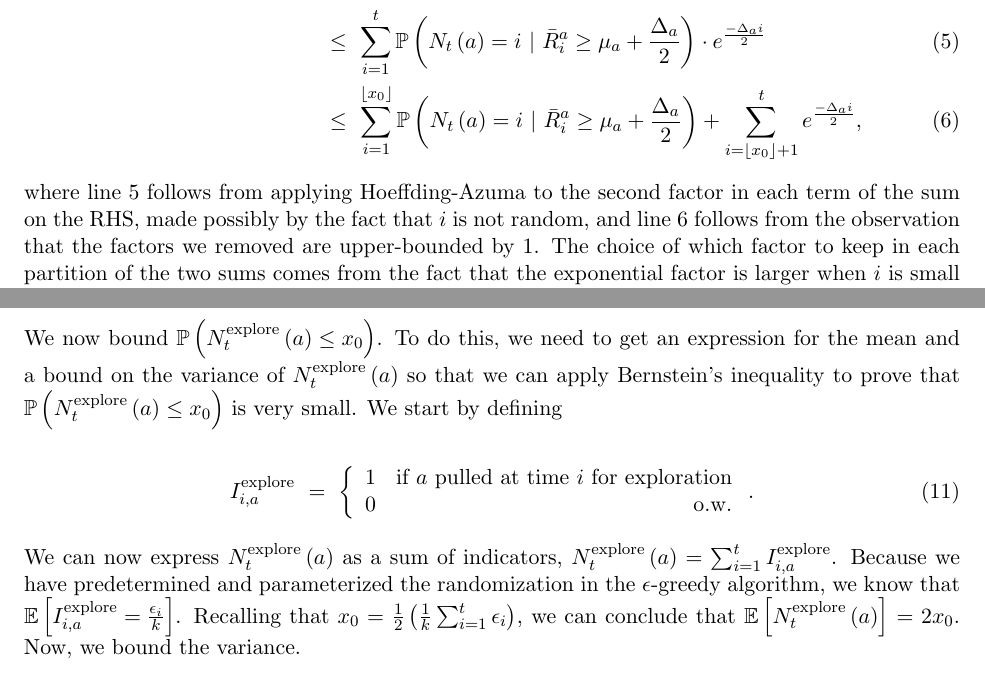
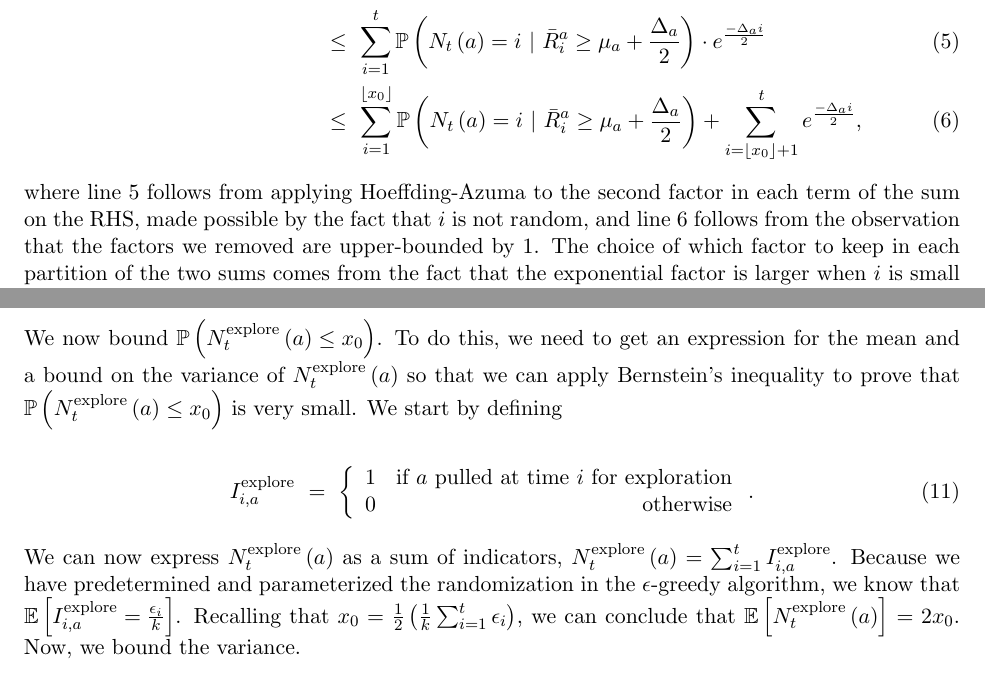
Before and after one commit to ambujtewari/stats710-fall2016, a LaTeX document (lec03.tex): two parts of pages 2 and 3 of 5, joined at a grey line, cut so that both start at the same text. Compiled offline with pdfLaTeX.

Commit message:
lec 03 edit

```diff
--- a/lec03.tex
+++ b/lec03.tex
@@ -86,7 +86,7 @@ Susan Murphy and Ambuj Tewari}{Scribe: #4}{Lecture #1: #3}}
 &\leq\  \sum_{i=1}^{\lfloor x_0 \rfloor} \prob{N_t \left( a \right) = i\ |\ \bar{R}_i^a \geq \mu_a + \frac{\Delta_a}{2}} + \sum_{i = \lfloor x_0 \rfloor + 1}^t e^{\frac{-\Delta_a i}{2}} \textnormal{,} \label{line6}
 \end{align}
 
-\noindent where line~\ref{line5} follows from applying Hoeffding-Azuma to the second factor in each term of the sum on the RHS, made possibly by the fact that $i$ is not random, and line~\ref{line6} follows from the observation that the factors we removed are upper-bounded by $1$. The choice of which factor to keep in each partition of the two sums comes from the fact that the exponential factor is larger when $i$ is small and smaller when $i$ is large, i.e. we are keeping the smallest possible of the two factors to find a tighter bound. Now, we show a bound on the terms in the first sum for $i \leq \lfloor x_0 \rfloor$.
+\noindent where line~\ref{line5} follows from applying Hoeffding-Azuma to the second factor in each term of the sum on the RHS, made possible by the fact that $i$ is not random, and line~\ref{line6} follows from the observation that the factors we removed are upper-bounded by $1$. The choice of which factor to keep in each partition of the two sums comes from the fact that the exponential factor is larger when $i$ is small and smaller when $i$ is large, i.e. we are keeping the smallest possible of the two factors to find a tighter bound. Now, we show a bound on the terms in the first sum for $i \leq \lfloor x_0 \rfloor$.
 
 \begin{align}
 	\prob{N_t \left( a \right) = i\ |\ \bar{R}_i^a \geq \mu_a + \frac{\Delta_a}{2}}\ &\leq\ \prob{N_t \left( a \right) \leq x_0\ |\ \bar{R}_i^a \geq \mu_a + \frac{\Delta_a}{2}} \label{line7}\\
@@ -105,7 +105,7 @@ Susan Murphy and Ambuj Tewari}{Scribe: #4}{Lecture #1: #3}}
 \begin{align}
 	I_{i,a}^{\textnormal{explore}}\ =\ \left \{ \begin{array}{l r}
 	1 & \textnormal{if } a \textnormal{ pulled at time } i \textnormal{ for exploration}\\
-	0 & \textnormal{o.w.}
+	0 & \textnormal{otherwise}
 	\end{array} \right. \textnormal{.}
 \end{align}
 
```
Also changed, not shown: lec03.tex (2 more changed lines).
